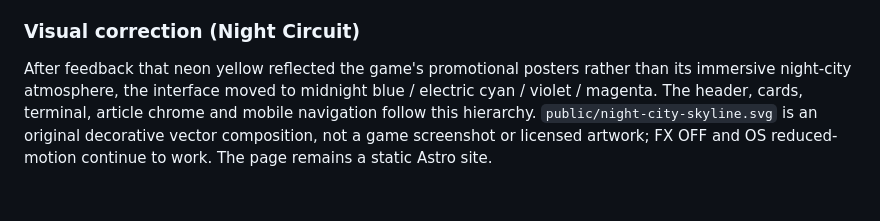
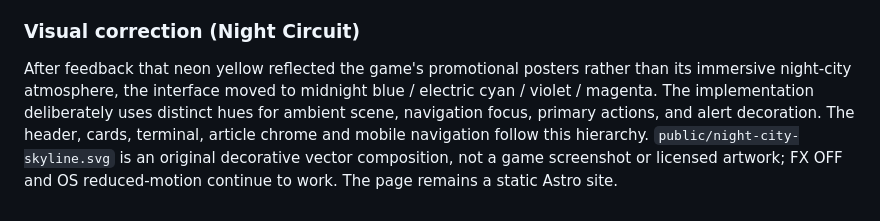
Before and after one commit to jyc-work/jyc-work.github.io, a Markdown page: README.md, the part around the change. Drawn GitHub-style.

Commit message:
docs: clarify night-city theme's functional color hierarchy

```diff
--- a/README.md
+++ b/README.md
@@ -79,4 +79,4 @@ The original JYC neon district theme is inspired by cyberpunk visual design; it
 
 ### Visual correction (Night Circuit)
 
-After feedback that neon yellow reflected the game's promotional posters rather than its immersive night-city atmosphere, the interface moved to midnight blue / electric cyan / violet / magenta. The header, cards, terminal, article chrome and mobile navigation follow this hierarchy. `public/night-city-skyline.svg` is an original decorative vector composition, not a game screenshot or licensed artwork; FX OFF and OS reduced-motion continue to work. The page remains a static Astro site.
+After feedback that neon yellow reflected the game's promotional posters rather than its immersive night-city atmosphere, the interface moved to midnight blue / electric cyan / violet / magenta. The implementation deliberately uses distinct hues for ambient scene, navigation focus, primary actions, and alert decoration. The header, cards, terminal, article chrome and mobile navigation follow this hierarchy. `public/night-city-skyline.svg` is an original decorative vector composition, not a game screenshot or licensed artwork; FX OFF and OS reduced-motion continue to work. The page remains a static Astro site.
```
